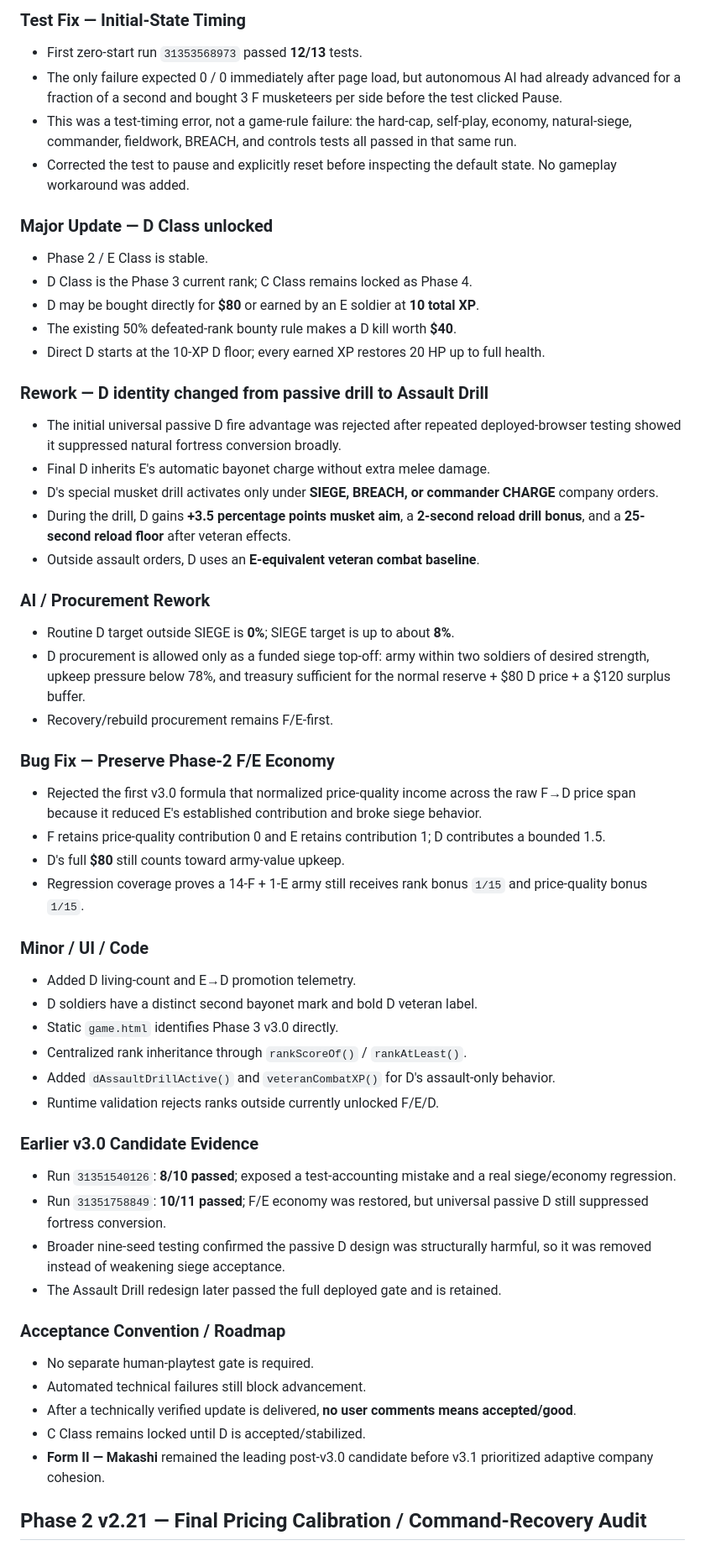
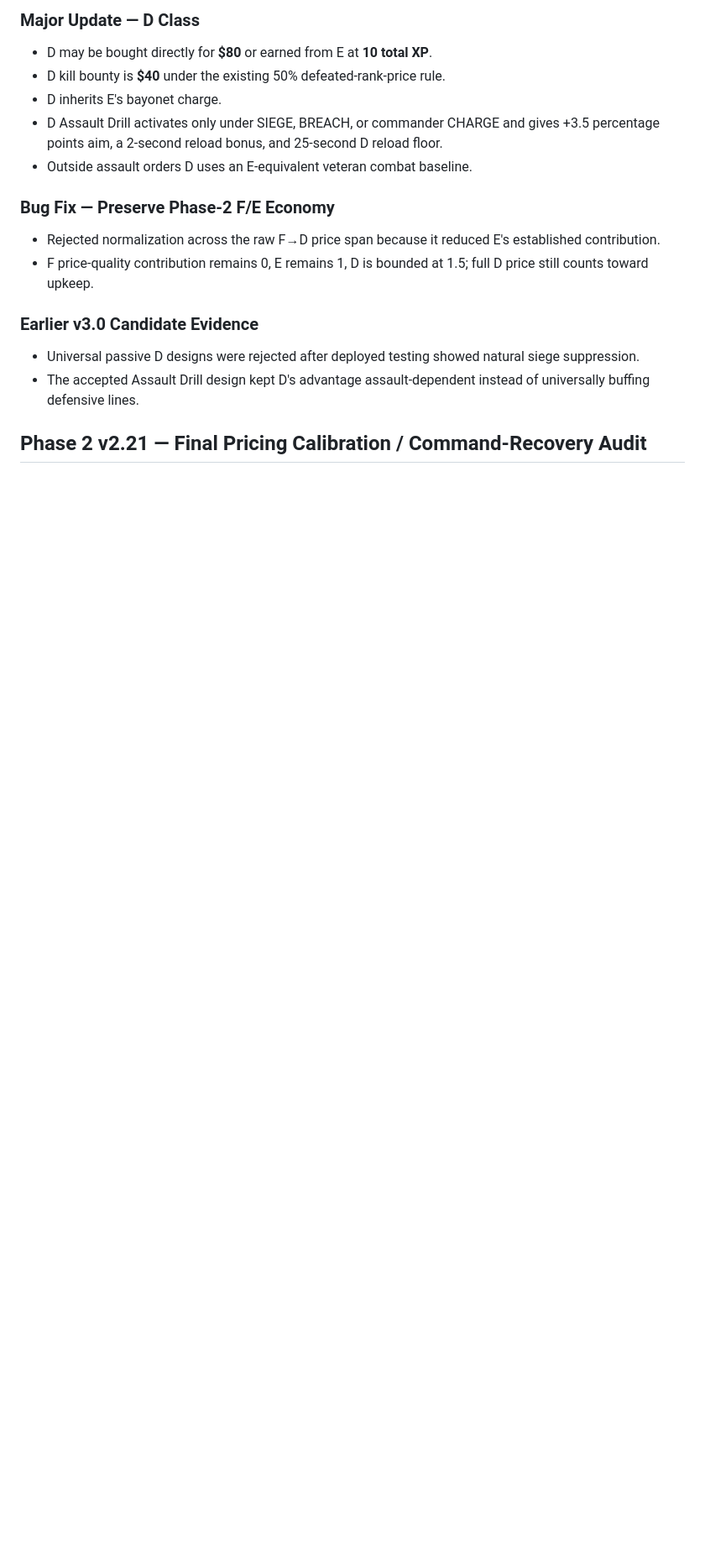
Before and after one commit to chclpersonal-collab/Trendy-Game, a Markdown page: CHANGELOG.md, the part around one of its changes. Shown at 84% size. GitHub-like rendering; blank space fills up the shorter version.

```diff
--- a/CHANGELOG.md
+++ b/CHANGELOG.md
@@ -107,54 +148,17 @@
-### Test Fix — Initial-State Timing
-- First zero-start run `31353568973` passed **12/13** tests.
-- The only failure expected 0 / 0 immediately after page load, but autonomous AI had already advanced for a fraction of a second and bought 3 F musketeers per side before the test clicked Pause.
-- This was a test-timing error, not a game-rule failure: the hard-cap, self-play, economy, natural-siege, commander, fieldwork, BREACH, and controls tests all passed in that same run.
-- Corrected the test to pause and explicitly reset before inspecting the default state. No gameplay workaround was added.
-
-### Major Update — D Class unlocked
-- Phase 2 / E Class is stable.
-- D Class is the Phase 3 current rank; C Class remains locked as Phase 4.
-- D may be bought directly for **$80** or earned by an E soldier at **10 total XP**.
-- The existing 50% defeated-rank bounty rule makes a D kill worth **$40**.
-- Direct D starts at the 10-XP D floor; every earned XP restores 20 HP up to full health.
-
-### Rework — D identity changed from passive drill to Assault Drill
-- The initial universal passive D fire advantage was rejected after repeated deployed-browser testing showed it suppressed natural fortress conversion broadly.
-- Final D inherits E's automatic bayonet charge without extra melee damage.
-- D's special musket drill activates only under **SIEGE, BREACH, or commander CHARGE** company orders.
-- During the drill, D gains **+3.5 percentage points musket aim**, a **2-second reload drill bonus**, and a **25-second reload floor** after veteran effects.
-- Outside assault orders, D uses an **E-equivalent veteran combat baseline**.
-
-### AI / Procurement Rework
-- Routine D target outside SIEGE is **0%**; SIEGE target is up to about **8%**.
-- D procurement is allowed only as a funded siege top-off: army within two soldiers of desired strength, upkeep pressure below 78%, and treasury sufficient for the normal reserve + $80 D price + a $120 surplus buffer.
-- Recovery/rebuild procurement remains F/E-first.
+### Major Update — D Class
+- D may be bought directly for **$80** or earned from E at **10 total XP**.
+- D kill bounty is **$40** under the existing 50% defeated-rank-price rule.
+- D inherits E's bayonet charge.
+- D Assault Drill activates only under SIEGE, BREACH, or commander CHARGE and gives +3.5 percentage points aim, a 2-second reload bonus, and 25-second D reload floor.
+- Outside assault orders D uses an E-equivalent veteran combat baseline.
 
 ### Bug Fix — Preserve Phase-2 F/E Economy
-- Rejected the first v3.0 formula that normalized price-quality income across the raw F→D price span because it reduced E's established contribution and broke siege behavior.
-- F retains price-quality contribution 0 and E retains contribution 1; D contributes a bounded 1.5.
-- D's full **$80** still counts toward army-value upkeep.
-- Regression coverage proves a 14-F + 1-E army still receives rank bonus `1/15` and price-quality bonus `1/15`.
-
-### Minor / UI / Code
-- Added D living-count and E→D promotion telemetry.
-- D soldiers have a distinct second bayonet mark and bold D veteran label.
-- Static `game.html` identifies Phase 3 v3.0 directly.
-- Centralized rank inheritance through `rankScoreOf()` / `rankAtLeast()`.
-- Added `dAssaultDrillActive()` and `veteranCombatXP()` for D's assault-only behavior.
-- Runtime validation rejects ranks outside currently unlocked F/E/D.
+- Rejected normalization across the raw F→D price span because it reduced E's established contribution.
+- F price-quality contribution remains 0, E remains 1, D is bounded at 1.5; full D price still counts toward upkeep.
 
 ### Earlier v3.0 Candidate Evidence
-- Run `31351540126`: **8/10 passed**; exposed a test-accounting mistake and a real siege/economy regression.
-- Run `31351758849`: **10/11 passed**; F/E economy was restored, but universal passive D still suppressed fortress conversion.
-- Broader nine-seed testing confirmed the passive D design was structurally harmful, so it was removed instead of weakening siege acceptance.
-- The Assault Drill redesign later passed the full deployed gate and is retained.
-
-### Acceptance Convention / Roadmap
-- No separate human-playtest gate is required.
-- Automated technical failures still block advancement.
-- After a technically verified update is delivered, **no user comments means accepted/good**.
-- C Class remains locked until D is accepted/stabilized.
-- **Form II — Makashi** remained the leading post-v3.0 candidate before v3.1 prioritized adaptive company cohesion.
+- Universal passive D designs were rejected after deployed testing showed natural siege suppression.
+- The accepted Assault Drill design kept D's advantage assault-dependent instead of universally buffing defensive lines.
 
 ## Phase 2 v2.21 — Final Pricing Calibration / Command-Recovery Audit
 
```
Also changed, not shown: other parts of CHANGELOG.md (+103 -65 lines).
